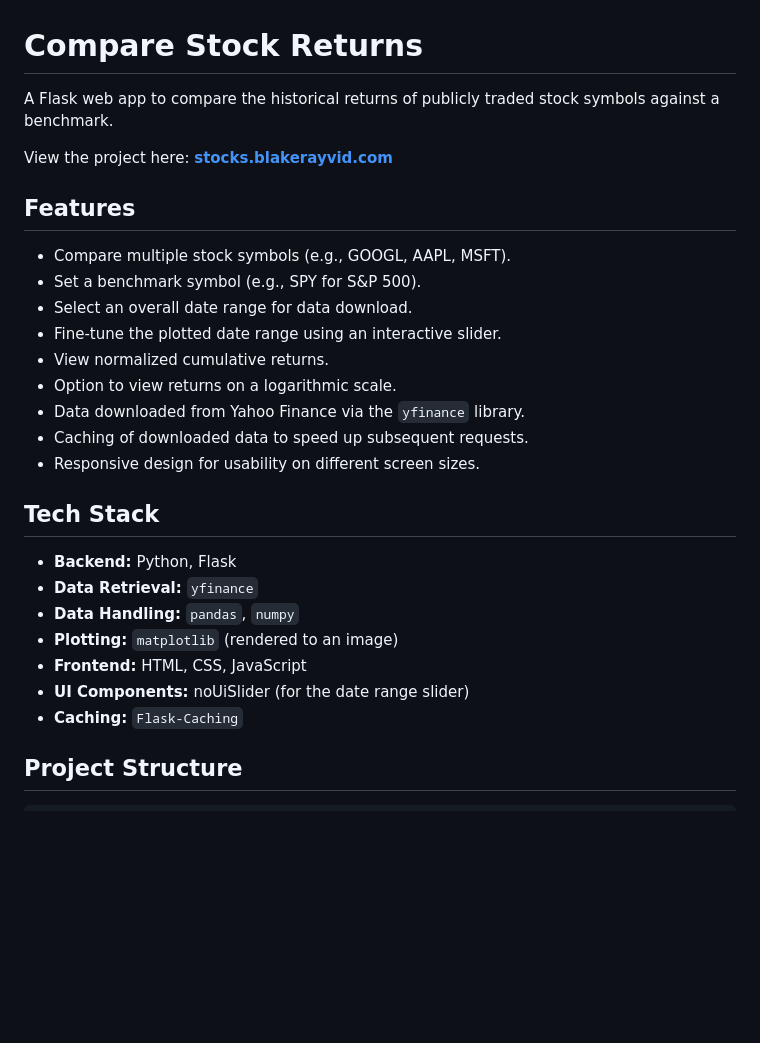
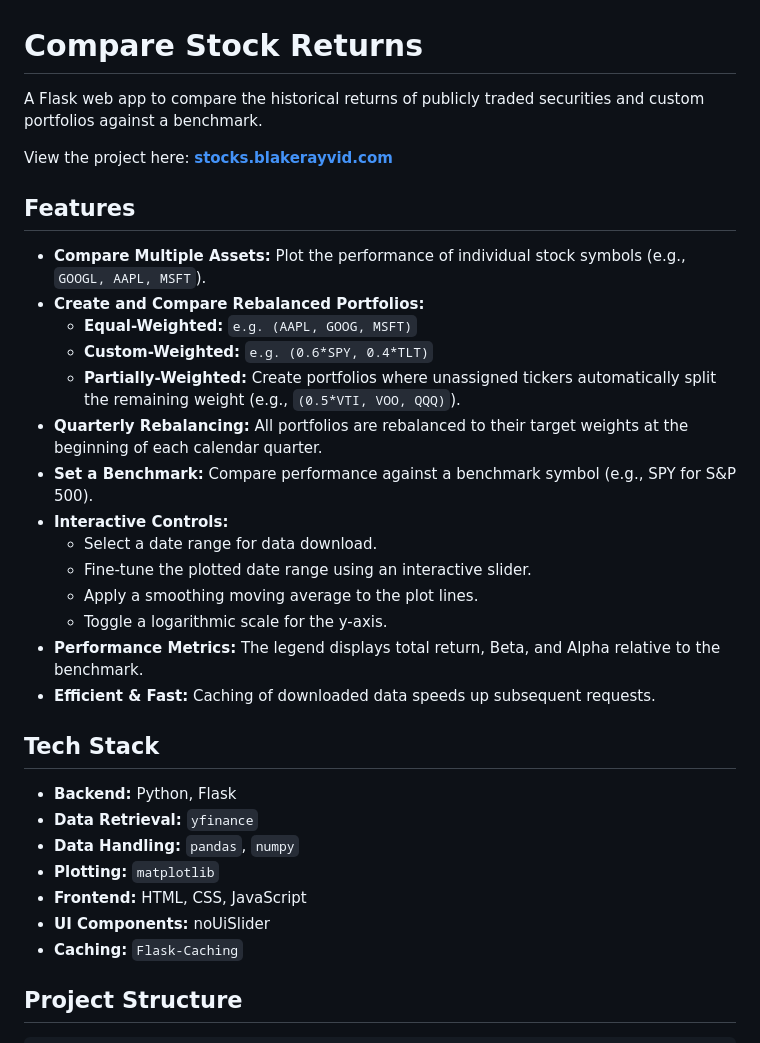
Before and after one commit to brayvid/stock-returns, a Markdown page: README.md, the part around the change printed below. Drawn GitHub-style; blank space fills up the shorter version.

```diff
--- a/README.md
+++ b/README.md
@@ -1,29 +1,34 @@
 # Compare Stock Returns
 
-A Flask web app to compare the historical returns of publicly traded stock symbols against a benchmark.
+A Flask web app to compare the historical returns of publicly traded securities and custom portfolios against a benchmark.
 
 View the project here: **[stocks.blakerayvid.com](https://stocks.blakerayvid.com)**
 
 ## Features
 
-*   Compare multiple stock symbols (e.g., GOOGL, AAPL, MSFT).
-*   Set a benchmark symbol (e.g., SPY for S&P 500).
-*   Select an overall date range for data download.
-*   Fine-tune the plotted date range using an interactive slider.
-*   View normalized cumulative returns.
-*   Option to view returns on a logarithmic scale.
-*   Data downloaded from Yahoo Finance via the `yfinance` library.
-*   Caching of downloaded data to speed up subsequent requests.
-*   Responsive design for usability on different screen sizes.
+*   **Compare Multiple Assets:** Plot the performance of individual stock symbols (e.g., `GOOGL, AAPL, MSFT`).
+*   **Create and Compare Rebalanced Portfolios:**
+    *   **Equal-Weighted:** `e.g. (AAPL, GOOG, MSFT)`
+    *   **Custom-Weighted:** `e.g. (0.6*SPY, 0.4*TLT)`
+    *   **Partially-Weighted:** Create portfolios where unassigned tickers automatically split the remaining weight (e.g., `(0.5*VTI, VOO, QQQ)`).
+*   **Quarterly Rebalancing:** All portfolios are rebalanced to their target weights at the beginning of each calendar quarter.
+*   **Set a Benchmark:** Compare performance against a benchmark symbol (e.g., SPY for S&P 500).
+*   **Interactive Controls:**
+    *   Select a date range for data download.
+    *   Fine-tune the plotted date range using an interactive slider.
+    *   Apply a smoothing moving average to the plot lines.
+    *   Toggle a logarithmic scale for the y-axis.
+*   **Performance Metrics:** The legend displays total return, Beta, and Alpha relative to the benchmark.
+*   **Efficient & Fast:** Caching of downloaded data speeds up subsequent requests.
 
 ## Tech Stack
 
 *   **Backend:** Python, Flask
 *   **Data Retrieval:** `yfinance`
 *   **Data Handling:** `pandas`, `numpy`
-*   **Plotting:** `matplotlib` (rendered to an image)
+*   **Plotting:** `matplotlib`
 *   **Frontend:** HTML, CSS, JavaScript
-*   **UI Components:** noUiSlider (for the date range slider)
+*   **UI Components:** noUiSlider
 *   **Caching:** `Flask-Caching`
 
 ## Project Structure
```
Also changed, not shown: other parts of README.md (+16 -15 lines).
